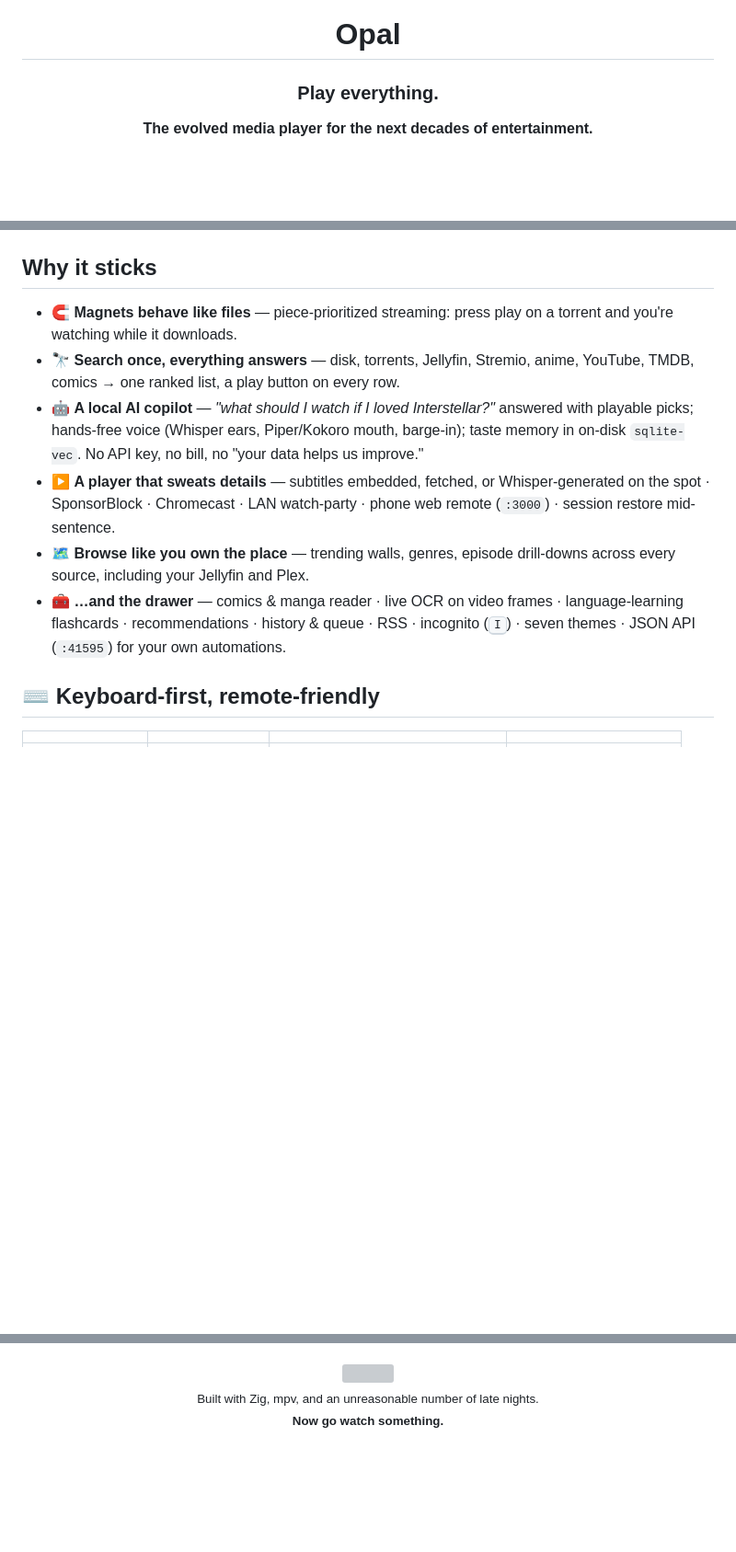
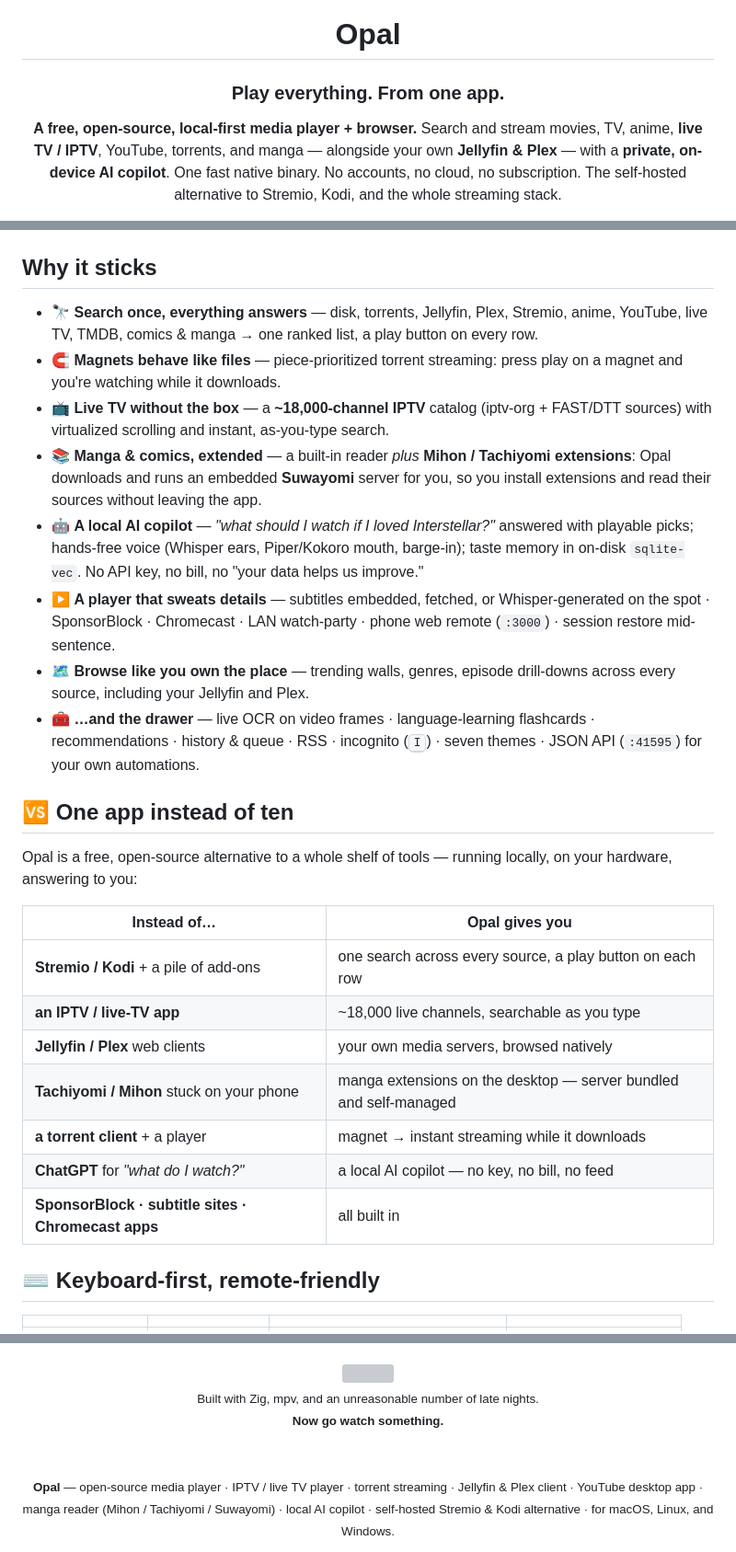
Before and after one commit to debpalash/Opal, a Markdown page: README.md, 3 parts joined by grey strips. Shown at 92% size. Drawn GitHub-style; blank space fills up the shorter version; grey boxes are pictures that could not be loaded.

Commit message:
docs(readme): v0.5.0 features + SEO/marketing pass
- SEO-dense subtitle (movies/TV/anime/live TV/IPTV/YouTube/torrents/manga,
  Jellyfin/Plex, local AI; Stremio/Kodi alternative) + stars/downloads badges
- 'New in v0.5.0' callout (Live TV catalog, Mihon/Tachiyomi extensions, AV1-safe YouTube)
- new Why-it-sticks bullets: Live TV (~18k IPTV) + Mihon/Suwayomi manga extensions
- 'One app instead of ten' comparison table (Stremio/Kodi/IPTV/Jellyfin/Plex/
  Tachiyomi/torrent/ChatGPT/SponsorBlock) for keyword discovery
- keyword footer line

Co-Authored-By: Claude Opus 4.8 <noreply@anthropic.com>

```diff
--- a/README.md
+++ b/README.md
@@ -3,8 +3,12 @@
 
   # Opal
 
-  ### Play everything.
+  ### Play everything. From one app.
 
-  **The evolved media player for the next decades of entertainment.**
+  **A free, open-source, local-first media player + browser.** Search and stream
+  movies, TV, anime, **live TV / IPTV**, YouTube, torrents, and manga — alongside
+  your own **Jellyfin & Plex** — with a **private, on-device AI copilot**. One fast
+  native binary. No accounts, no cloud, no subscription. The self-hosted
+  alternative to Stremio, Kodi, and the whole streaming stack.
 
   <p>
@@ -202,10 +211,16 @@ walks further in that direction ([`ROADMAP.md`](ROADMAP.md)).
 
 ## Why it sticks
 
-- 🧲 **Magnets behave like files** — piece-prioritized streaming: press play
-  on a torrent and you're watching while it downloads.
-- 🔭 **Search once, everything answers** — disk, torrents, Jellyfin, Stremio,
-  anime, YouTube, TMDB, comics → one ranked list, a play button on every row.
+- 🔭 **Search once, everything answers** — disk, torrents, Jellyfin, Plex,
+  Stremio, anime, YouTube, live TV, TMDB, comics & manga → one ranked list, a
+  play button on every row.
+- 🧲 **Magnets behave like files** — piece-prioritized torrent streaming: press
+  play on a magnet and you're watching while it downloads.
+- 📺 **Live TV without the box** — a **~18,000-channel IPTV** catalog (iptv-org +
+  FAST/DTT sources) with virtualized scrolling and instant, as-you-type search.
+- 📚 **Manga & comics, extended** — a built-in reader *plus* **Mihon / Tachiyomi
+  extensions**: Opal downloads and runs an embedded **Suwayomi** server for you,
+  so you install extensions and read their sources without leaving the app.
 - 🤖 **A local AI copilot** — *"what should I watch if I loved Interstellar?"*
   answered with playable picks; hands-free voice (Whisper ears, Piper/Kokoro
   mouth, barge-in); taste memory in on-disk `sqlite-vec`. No API key, no bill,
@@ -215,10 +230,24 @@ walks further in that direction ([`ROADMAP.md`](ROADMAP.md)).
   phone web remote (`:3000`) · session restore mid-sentence.
 - 🗺️ **Browse like you own the place** — trending walls, genres, episode
   drill-downs across every source, including your Jellyfin and Plex.
-- 🧰 **…and the drawer** — comics & manga reader · live OCR on video frames ·
-  language-learning flashcards · recommendations · history & queue · RSS ·
-  incognito (<kbd>I</kbd>) · seven themes · JSON API (`:41595`) for your own
-  automations.
+- 🧰 **…and the drawer** — live OCR on video frames · language-learning
+  flashcards · recommendations · history & queue · RSS · incognito
+  (<kbd>I</kbd>) · seven themes · JSON API (`:41595`) for your own automations.
+
+## 🆚 One app instead of ten
+
+Opal is a free, open-source alternative to a whole shelf of tools — running
+locally, on your hardware, answering to you:
+
+| Instead of… | Opal gives you |
+|---|---|
+| **Stremio / Kodi** + a pile of add-ons | one search across every source, a play button on each row |
+| **an IPTV / live-TV app** | ~18,000 live channels, searchable as you type |
+| **Jellyfin / Plex** web clients | your own media servers, browsed natively |
+| **Tachiyomi / Mihon** stuck on your phone | manga extensions on the desktop — server bundled and self-managed |
+| **a torrent client** + a player | magnet → instant streaming while it downloads |
+| **ChatGPT** for *"what do I watch?"* | a local AI copilot — no key, no bill, no feed |
+| **SponsorBlock · subtitle sites · Chromecast apps** | all built in |
 
 ## ⌨️ Keyboard-first, remote-friendly
 
@@ -306,4 +335,11 @@ software is used or for content reached through third-party sources.
   <img src="assets/logo.svg" width="40" alt="" /><br/>
   <sub>Built with Zig, mpv, and an unreasonable number of late nights.<br/>
   <b>Now go watch something.</b></sub>
+
+  <br/><br/>
+  <sub>
+  <b>Opal</b> — open-source media player · IPTV / live TV player · torrent streaming ·
+  Jellyfin & Plex client · YouTube desktop app · manga reader (Mihon / Tachiyomi / Suwayomi) ·
+  local AI copilot · self-hosted Stremio & Kodi alternative · for macOS, Linux, and Windows.
+  </sub>
 </div>
```
Also changed, not shown: other parts of README.md (+11 -6 lines).
